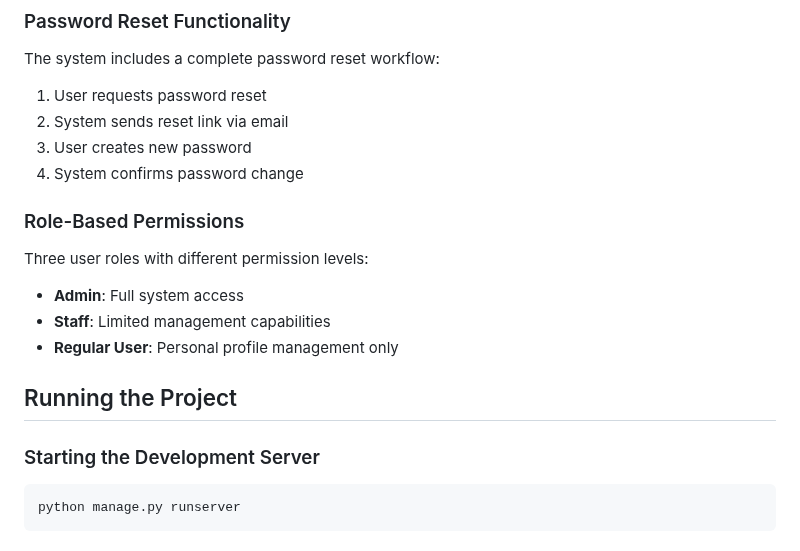
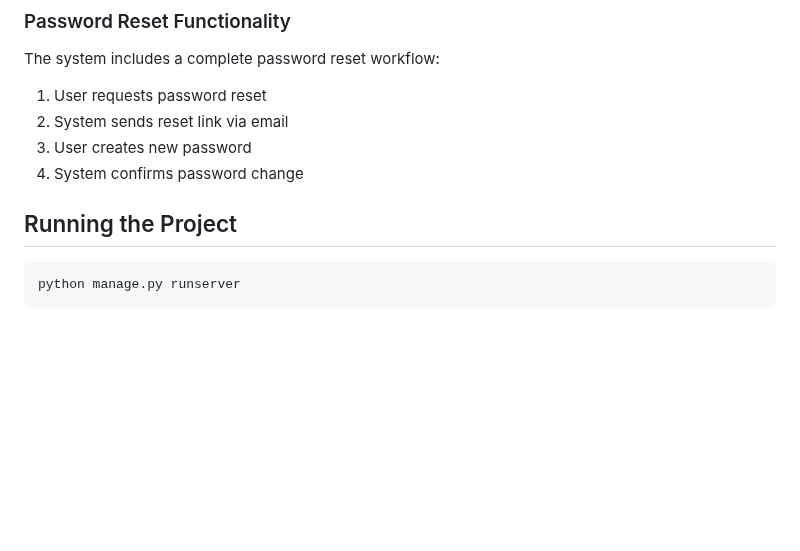
Before and after one commit to 1303liz/managment, a Markdown page: README.md, the part around the change. Drawn GitHub-style; blank space fills up the shorter version.

````diff
--- a/README.md
+++ b/README.md
@@ -248,18 +248,8 @@ The system includes a complete password reset workflow:
 3. User creates new password
 4. System confirms password change
 
-
-
-### Role-Based Permissions
-
-Three user roles with different permission levels:
-- **Admin**: Full system access
-- **Staff**: Limited management capabilities
-- **Regular User**: Personal profile management only
-
 ## Running the Project
 
-### Starting the Development Server
 
 ```bash
 python manage.py runserver
````
